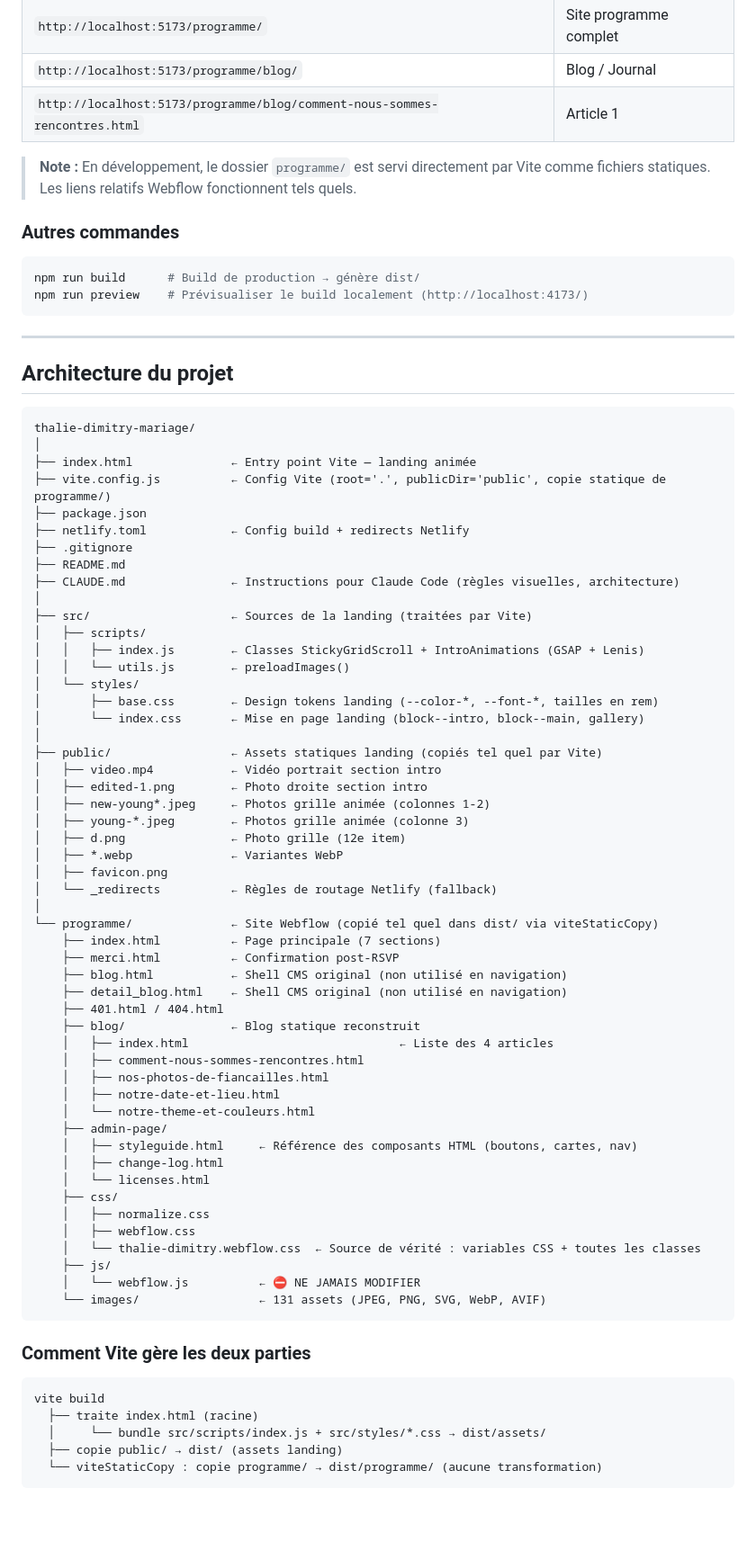
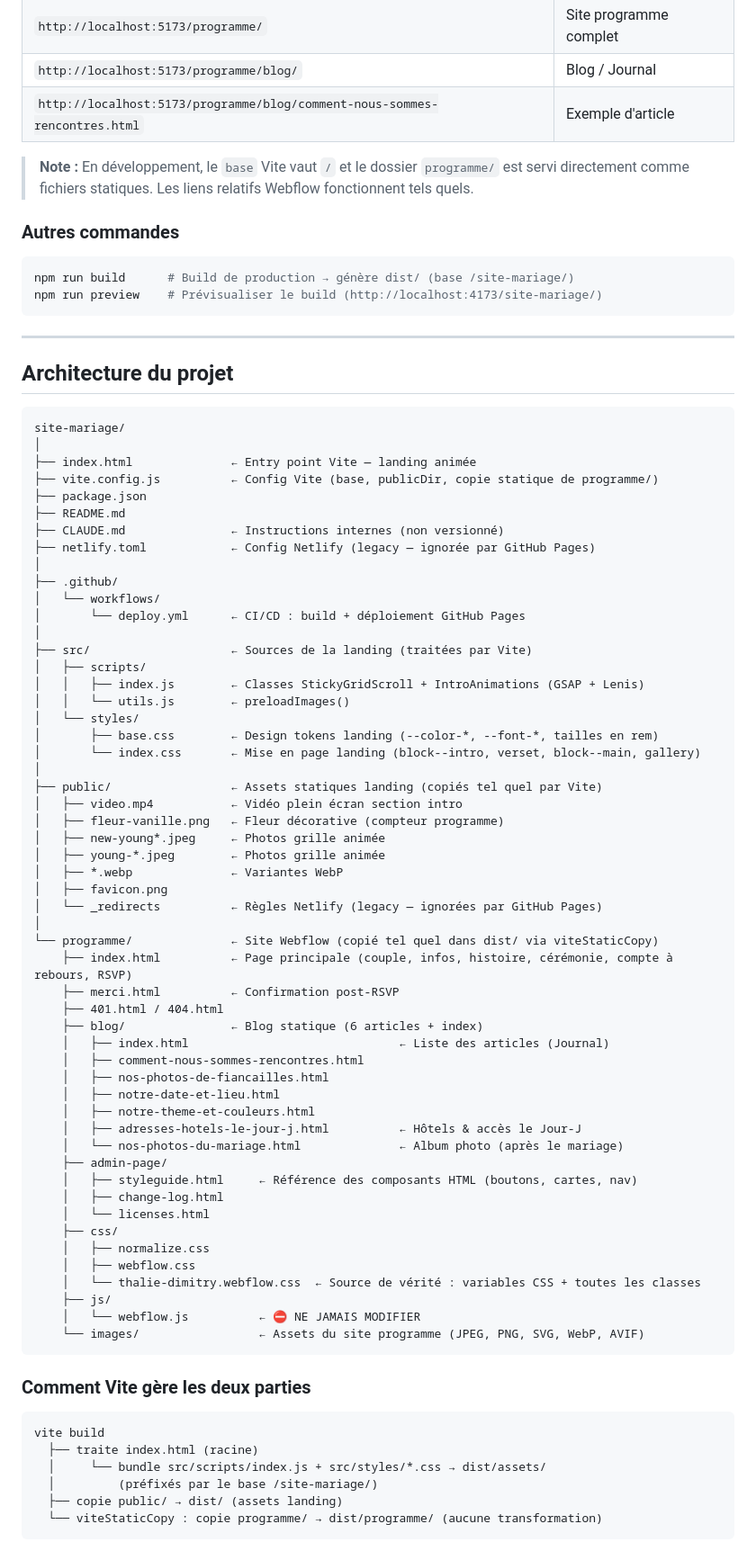
Before and after one commit to thadimy/site-mariage, a Markdown page: README.md, the part around one of its changes. Shown at 90% size. Rendered like a GitHub page; blank space fills up the shorter version.

````diff
--- a/README.md
+++ b/README.md
@@ -88,15 +99,16 @@ Le site est accessible sur :
 | `http://localhost:5173/` | Landing animée |
 | `http://localhost:5173/programme/` | Site programme complet |
 | `http://localhost:5173/programme/blog/` | Blog / Journal |
-| `http://localhost:5173/programme/blog/comment-nous-sommes-rencontres.html` | Article 1 |
+| `http://localhost:5173/programme/blog/comment-nous-sommes-rencontres.html` | Exemple d'article |
 
-> **Note :** En développement, le dossier `programme/` est servi directement par Vite comme fichiers statiques. Les liens relatifs Webflow fonctionnent tels quels.
+> **Note :** En développement, le `base` Vite vaut `/` et le dossier `programme/` est servi
+> directement comme fichiers statiques. Les liens relatifs Webflow fonctionnent tels quels.
 
 ### Autres commandes
 
 ```bash
-npm run build      # Build de production → génère dist/
-npm run preview    # Prévisualiser le build localement (http://localhost:4173/)
+npm run build      # Build de production → génère dist/ (base /site-mariage/)
+npm run preview    # Prévisualiser le build (http://localhost:4173/site-mariage/)
 ```
 
 ---
@@ -104,15 +116,18 @@ npm run preview    # Prévisualiser le build localement (http://localhost:4173/)
 ## Architecture du projet
 
 ```
-thalie-dimitry-mariage/
+site-mariage/
 │
 ├── index.html              ← Entry point Vite — landing animée
-├── vite.config.js          ← Config Vite (root='.', publicDir='public', copie statique de programme/)
+├── vite.config.js          ← Config Vite (base, publicDir, copie statique de programme/)
 ├── package.json
-├── netlify.toml            ← Config build + redirects Netlify
-├── .gitignore
 ├── README.md
-├── CLAUDE.md               ← Instructions pour Claude Code (règles visuelles, architecture)
+├── CLAUDE.md               ← Instructions internes (non versionné)
+├── netlify.toml            ← Config Netlify (legacy — ignorée par GitHub Pages)
+│
+├── .github/
+│   └── workflows/
+│       └── deploy.yml      ← CI/CD : build + déploiement GitHub Pages
 │
 ├── src/                    ← Sources de la landing (traitées par Vite)
 │   ├── scripts/
@@ -120,30 +135,29 @@ thalie-dimitry-mariage/
 │   │   └── utils.js        ← preloadImages()
 │   └── styles/
 │       ├── base.css        ← Design tokens landing (--color-*, --font-*, tailles en rem)
-│       └── index.css       ← Mise en page landing (block--intro, block--main, gallery)
+│       └── index.css       ← Mise en page landing (block--intro, verset, block--main, gallery)
 │
 ├── public/                 ← Assets statiques landing (copiés tel quel par Vite)
-│   ├── video.mp4           ← Vidéo portrait section intro
-│   ├── edited-1.png        ← Photo droite section intro
-│   ├── new-young*.jpeg     ← Photos grille animée (colonnes 1-2)
-│   ├── young-*.jpeg        ← Photos grille animée (colonne 3)
-│   ├── d.png               ← Photo grille (12e item)
+│   ├── video.mp4           ← Vidéo plein écran section intro
+│   ├── fleur-vanille.png   ← Fleur décorative (compteur programme)
+│   ├── new-young*.jpeg     ← Photos grille animée
+│   ├── young-*.jpeg        ← Photos grille animée
 │   ├── *.webp              ← Variantes WebP
 │   ├── favicon.png
-│   └── _redirects          ← Règles de routage Netlify (fallback)
+│   └── _redirects          ← Règles Netlify (legacy — ignorées par GitHub Pages)
 │
 └── programme/              ← Site Webflow (copié tel quel dans dist/ via viteStaticCopy)
-    ├── index.html          ← Page principale (7 sections)
+    ├── index.html          ← Page principale (couple, infos, histoire, cérémonie, compte à rebours, RSVP)
     ├── merci.html          ← Confirmation post-RSVP
-    ├── blog.html           ← Shell CMS original (non utilisé en navigation)
-    ├── detail_blog.html    ← Shell CMS original (non utilisé en navigation)
     ├── 401.html / 404.html
-    ├── blog/               ← Blog statique reconstruit
-    │   ├── index.html                              ← Liste des 4 articles
+    ├── blog/               ← Blog statique (6 articles + index)
+    │   ├── index.html                              ← Liste des articles (Journal)
     │   ├── comment-nous-sommes-rencontres.html
     │   ├── nos-photos-de-fiancailles.html
     │   ├── notre-date-et-lieu.html
-    │   └── notre-theme-et-couleurs.html
+    │   ├── notre-theme-et-couleurs.html
+    │   ├── adresses-hotels-le-jour-j.html          ← Hôtels & accès le Jour-J
+    │   └── nos-photos-du-mariage.html              ← Album photo (après le mariage)
     ├── admin-page/
     │   ├── styleguide.html     ← Référence des composants HTML (boutons, cartes, nav)
     │   ├── change-log.html
@@ -154,7 +168,7 @@ thalie-dimitry-mariage/
     │   └── thalie-dimitry.webflow.css  ← Source de vérité : variables CSS + toutes les classes
     ├── js/
     │   └── webflow.js          ← ⛔ NE JAMAIS MODIFIER
-    └── images/                 ← 131 assets (JPEG, PNG, SVG, WebP, AVIF)
+    └── images/                 ← Assets du site programme (JPEG, PNG, SVG, WebP, AVIF)
 ```
 
 ### Comment Vite gère les deux parties
@@ -163,6 +177,7 @@ thalie-dimitry-mariage/
 vite build
   ├── traite index.html (racine)
   │     └── bundle src/scripts/index.js + src/styles/*.css → dist/assets/
+  │         (préfixés par le base /site-mariage/)
   ├── copie public/ → dist/ (assets landing)
   └── viteStaticCopy : copie programme/ → dist/programme/ (aucune transformation)
 ```
````
Also changed, not shown: other parts of README.md (+165 -67 lines).
